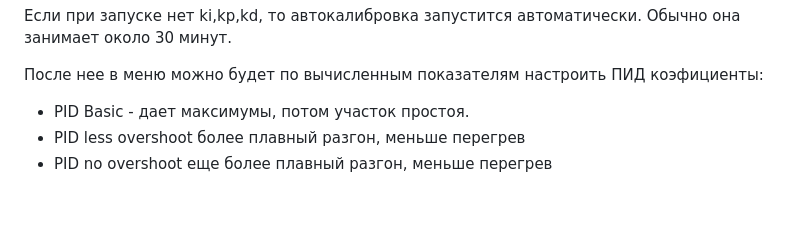
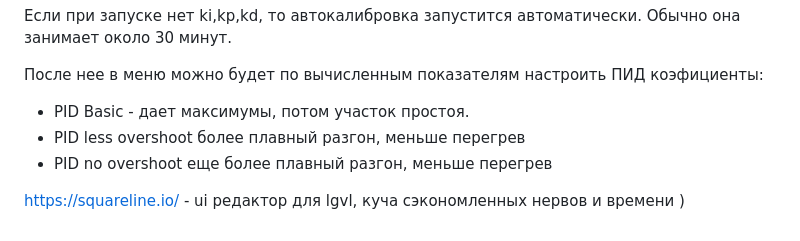
Before and after one commit to aam335/cyd-dryer, a Markdown page: README.md, the part around the change. Rendered like a GitHub page; blank space fills up the shorter version.

Commit message:
https://squareline.io/

```diff
--- a/README.md
+++ b/README.md
@@ -52,3 +52,8 @@ ESP32 имеет отвратительный АЦП, по этому без к
 - PID Basic - дает максимумы, потом участок простоя.
 - PID less overshoot более плавный разгон, меньше перегрев
 - PID no overshoot еще более плавный разгон, меньше перегрев
+
+
+
+
+https://squareline.io/ - ui редактор для lgvl, куча сэкономленных нервов и времени )
```
